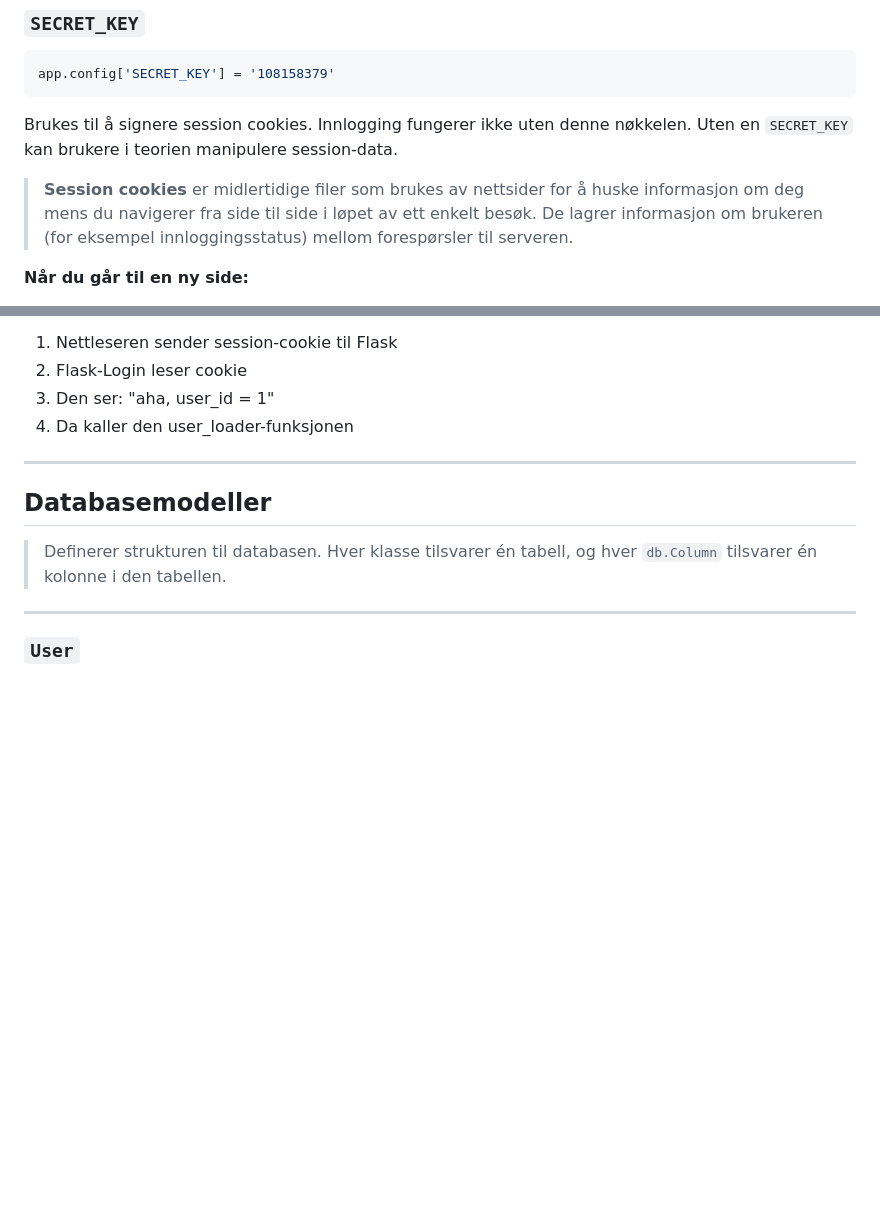
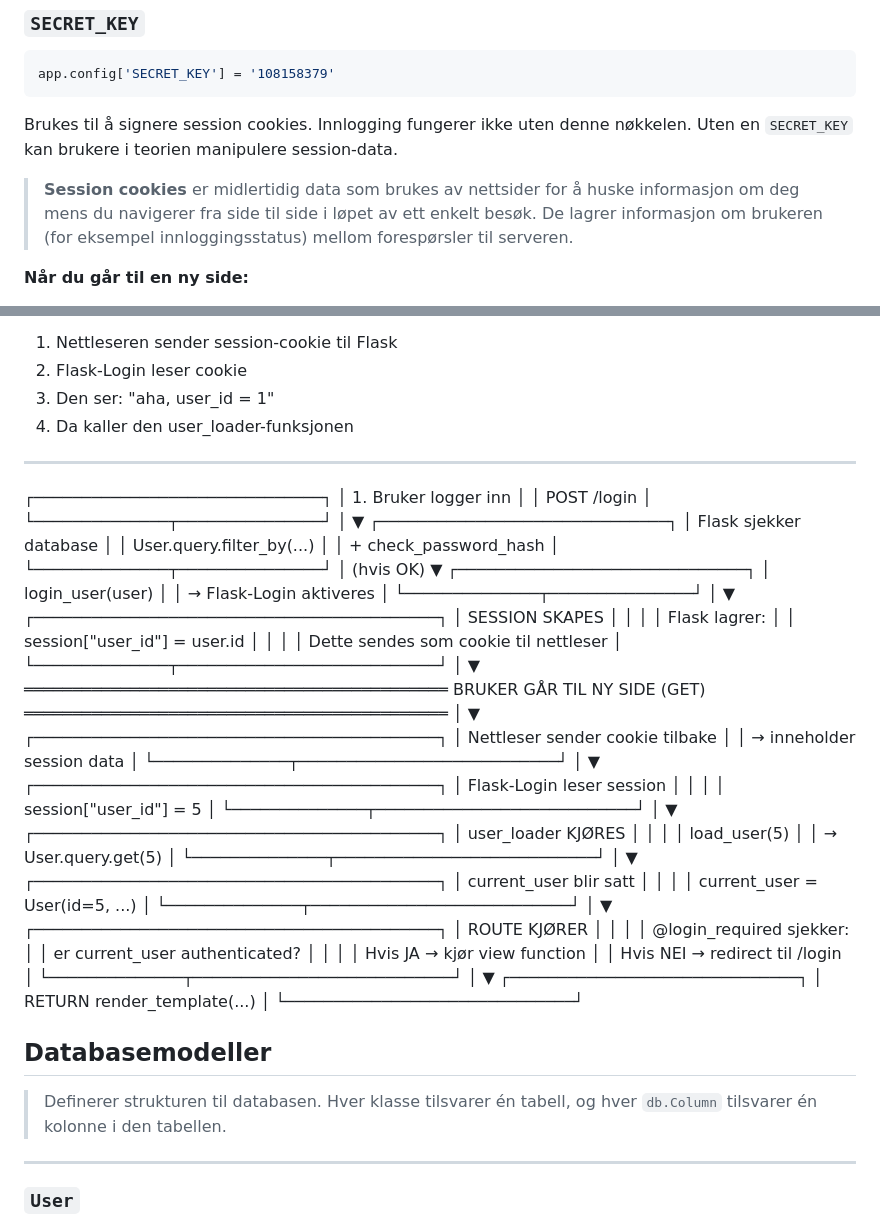
Before and after one commit to arhea502/Prosjekt_2, a Markdown page: Notater/app_py_notater.md, 2 parts joined by grey strips. Drawn GitHub-style; blank space fills up the shorter version.

Commit message:
forklaring av login

```diff
--- a/Notater/app_py_notater.md
+++ b/Notater/app_py_notater.md
@@ -50,7 +50,7 @@ app.config['SECRET_KEY'] = '108158379'
 
 Brukes til å signere session cookies. Innlogging fungerer ikke uten denne nøkkelen. Uten en `SECRET_KEY` kan brukere i teorien manipulere session-data.
 
-> **Session cookies** er midlertidige filer som brukes av nettsider for å huske informasjon om deg mens du navigerer fra side til side i løpet av ett enkelt besøk. De lagrer informasjon om brukeren (for eksempel innloggingsstatus) mellom forespørsler til serveren.
+> **Session cookies** er midlertidig data som brukes av nettsider for å huske informasjon om deg mens du navigerer fra side til side i løpet av ett enkelt besøk. De lagrer informasjon om brukeren (for eksempel innloggingsstatus) mellom forespørsler til serveren.
 
 **Når du går til en ny side:**
 1. Du klikker en link
@@ -133,6 +133,83 @@ Funksjonen lar `flask_login` hente brukere fra databasen. Den kalles automatisk
 4. Da kaller den user_loader-funksjonen
 
 ---
+
+┌──────────────────────────────┐
+│ 1. Bruker logger inn         │
+│    POST /login               │
+└──────────────┬───────────────┘
+               │
+               ▼
+┌──────────────────────────────┐
+│ Flask sjekker database       │
+│ User.query.filter_by(...)    │
+│ + check_password_hash        │
+└──────────────┬───────────────┘
+               │ (hvis OK)
+               ▼
+┌──────────────────────────────┐
+│ login_user(user)             │
+│ → Flask-Login aktiveres      │
+└──────────────┬───────────────┘
+               │
+               ▼
+┌──────────────────────────────────────────┐
+│ SESSION SKAPES                           │
+│                                          │
+│ Flask lagrer:                            │
+│   session["user_id"] = user.id          │
+│                                          │
+│ Dette sendes som cookie til nettleser   │
+└──────────────┬───────────────────────────┘
+               │
+               ▼
+════════════════════════════════════════════
+      BRUKER GÅR TIL NY SIDE (GET)
+════════════════════════════════════════════
+               │
+               ▼
+┌──────────────────────────────────────────┐
+│ Nettleser sender cookie tilbake         │
+│ → inneholder session data               │
+└──────────────┬───────────────────────────┘
+               │
+               ▼
+┌──────────────────────────────────────────┐
+│ Flask-Login leser session               │
+│                                          │
+│ session["user_id"] = 5                  │
+└──────────────┬───────────────────────────┘
+               │
+               ▼
+┌──────────────────────────────────────────┐
+│ user_loader KJØRES                      │
+│                                          │
+│ load_user(5)                             │
+│ → User.query.get(5)                     │
+└──────────────┬───────────────────────────┘
+               │
+               ▼
+┌──────────────────────────────────────────┐
+│ current_user blir satt                  │
+│                                          │
+│ current_user = User(id=5, ...)          │
+└──────────────┬───────────────────────────┘
+               │
+               ▼
+┌──────────────────────────────────────────┐
+│ ROUTE KJØRER                            │
+│                                          │
+│ @login_required sjekker:                │
+│   er current_user authenticated?        │
+│                                          │
+│ Hvis JA → kjør view function            │
+│ Hvis NEI → redirect til /login          │
+└──────────────┬───────────────────────────┘
+               │
+               ▼
+┌──────────────────────────────┐
+│ RETURN render_template(...)  │
+└──────────────────────────────┘
 
 ## Databasemodeller
 
```
